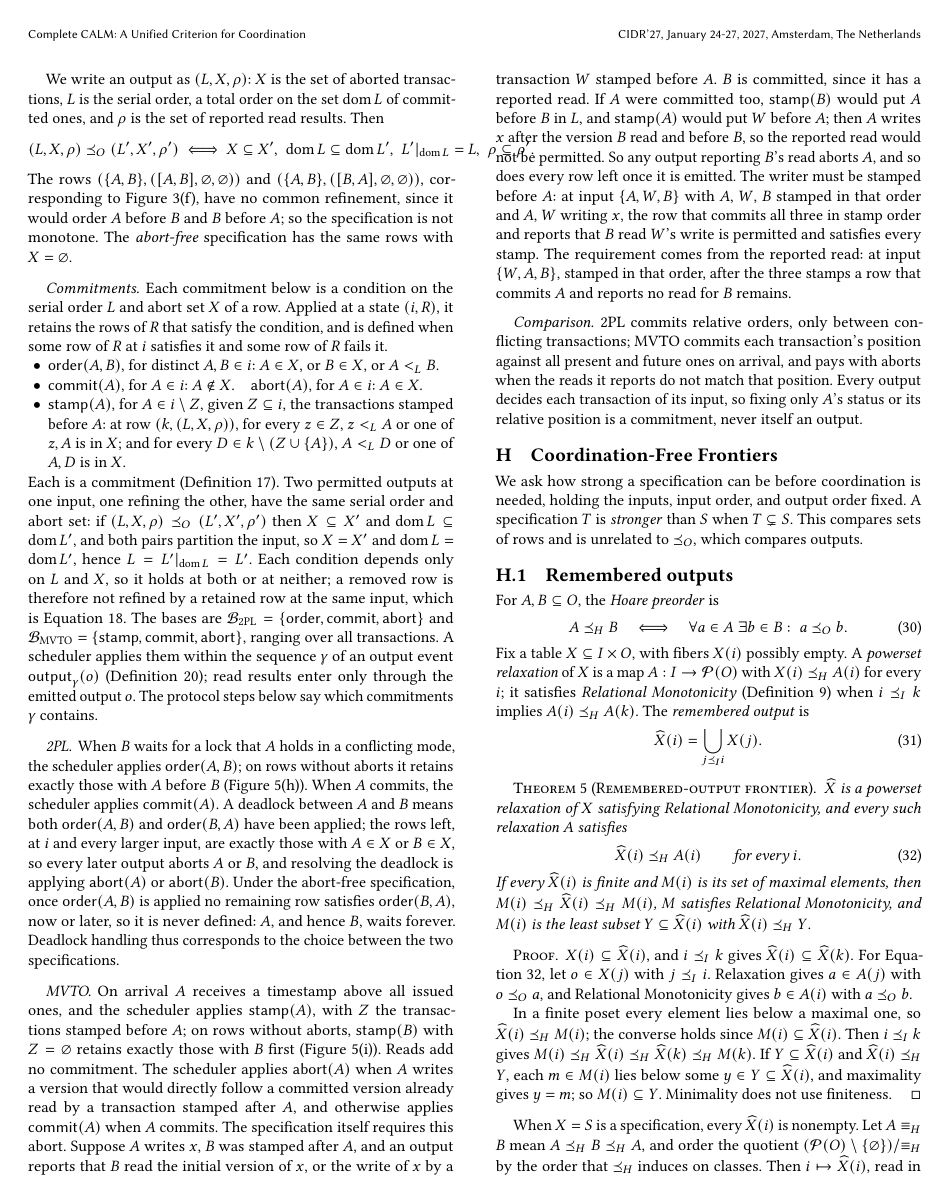
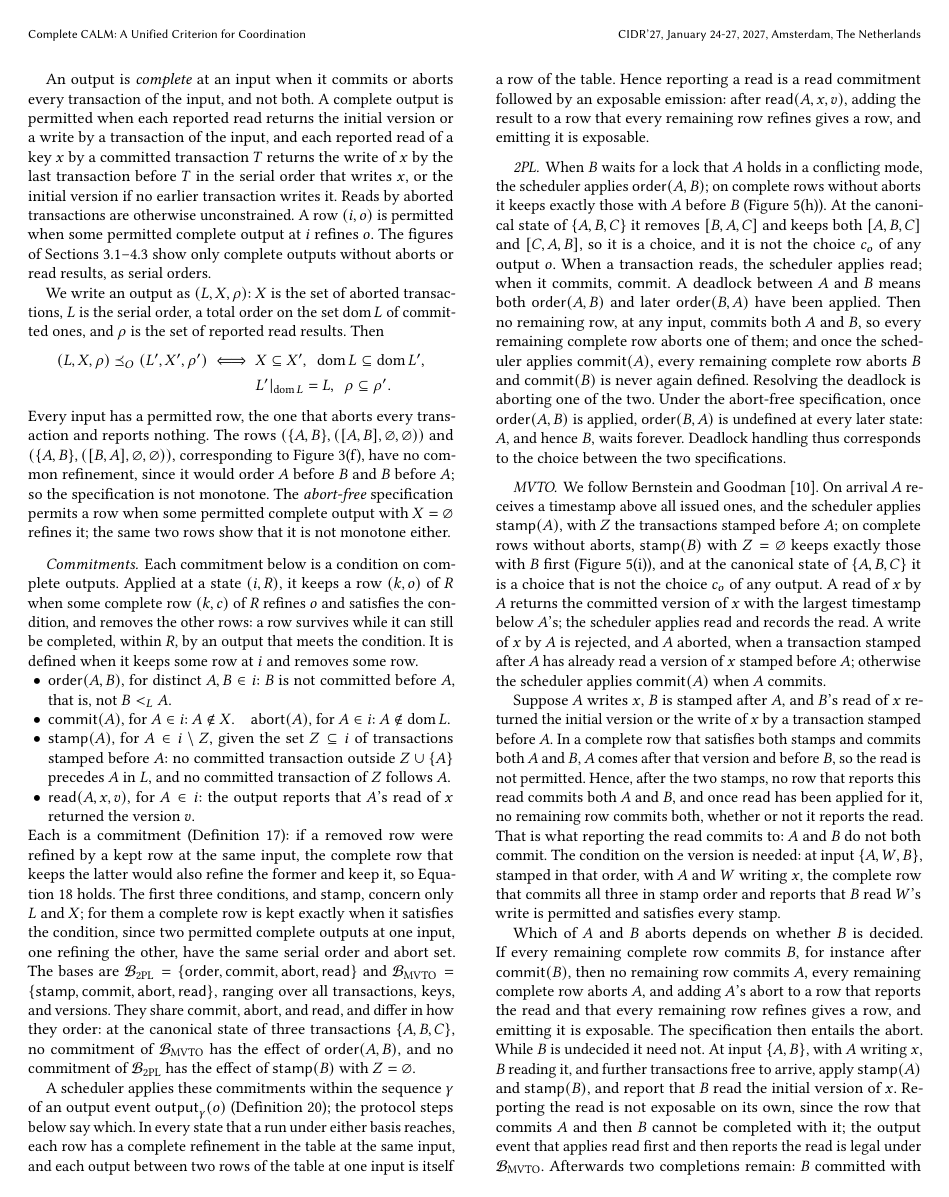
Before and after one commit to jhellerstein/coord-criterion, a LaTeX document (main.tex, which reads appendices/commitment-bases.tex, sections/distributed.tex): page 25 of 28 before the commit and page 25 of 29 after it. Compiled offline with pdfLaTeX.

Commit message:
Appendix G: partial-output transaction spec faithful to 2PL/MVTO (Bernstein–Goodman), read commitments, abort entailed only after the reader commits; §4.3 transactional example with bases spelled out; all Lean-checked

```diff
--- a/appendices/commitment-bases.tex
+++ b/appendices/commitment-bases.tex
@@ -16,7 +14,0 @@ three: it keeps every committed and every aborted transaction, keeps the serial
-order of the committed ones, and keeps every reported read result.  A row is
-permitted when every transaction of the input is committed or aborted, and not
-both, and each reported read of a key $x$ by a transaction $T$ returns the write
-of $x$ by the last transaction before $T$ in the serial order that writes $x$,
-or the initial version of $x$ if no earlier transaction writes it.  The figures
-of Sections~\ref{sec:ambiguity-story}--\ref{sec:systems} show only the serial
-order, for transactions without reads.
@@ -23,85 +23,132 @@ order, for transactions without reads.
+An output is \emph{complete} at an input when it commits or aborts every
+transaction of the input, and not both.  A complete output is permitted when
+each reported read returns the initial version or a write by a transaction of
+the input, and each reported read of a key $x$ by a committed transaction $T$
+returns the write of $x$ by the last transaction before $T$ in the serial order
+that writes $x$, or the initial version if no earlier transaction writes it.
+Reads by aborted transactions are otherwise unconstrained.  A row $(i,o)$ is
+permitted when some permitted complete output at $i$ \outrel $o$.  The figures
+of Sections~\ref{sec:ambiguity-story}--\ref{sec:systems} show only complete
+outputs without aborts or read results, as serial orders.
 
 We write an output as $(L,X,\rho)$: $X$ is the set of aborted transactions, $L$
 is the serial order, a total order on the set $\mathrm{dom}\,L$ of committed
 ones, and $\rho$ is the set of reported read results.  Then
 \[
+  \begin{aligned}
   (L,X,\rho)\OutputOrd(L',X',\rho')
-  \;\Longleftrightarrow\;
-  X\subseteq X',\ \ \mathrm{dom}\,L\subseteq\mathrm{dom}\,L',\ \
-  L'|_{\mathrm{dom}\,L}=L,\ \ \rho\subseteq\rho'.
+  \iff{}& X\subseteq X',\ \ \mathrm{dom}\,L\subseteq\mathrm{dom}\,L',\\
+         & L'|_{\mathrm{dom}\,L}=L,\ \ \rho\subseteq\rho'.
+  \end{aligned}
 \]
-The rows $(\{A,B\},([A,B],\varnothing,\varnothing))$ and
+Every input has a permitted row, the one that aborts every transaction and
+reports nothing.  The rows $(\{A,B\},([A,B],\varnothing,\varnothing))$ and
 $(\{A,B\},([B,A],\varnothing,\varnothing))$, corresponding to
 Figure~\ref{fig:ambiguity-frames}(f), have no common \outnoun, since it would
 order $A$ before $B$ and $B$ before $A$; so the specification is not monotone.
-The \emph{abort-free} specification has the same rows with $X=\varnothing$.
+The \emph{abort-free} specification permits a row when some permitted complete
+output with $X=\varnothing$ \outrel it; the same two rows show that it is not
+monotone either.
 
 \paragraph{Commitments.}
-Each commitment below is a condition on the serial order $L$ and abort set $X$
-of a row.  Applied at a state $(i,R)$, it retains the rows of $R$ that satisfy
-the condition, and is defined when some row of $R$ at $i$ satisfies it and some
-row of $R$ fails it.
+Each commitment below is a condition on complete outputs.  Applied at a state
+$(i,R)$, it keeps a row $(k,o)$ of $R$ when some complete row $(k,c)$ of $R$
+\outrel $o$ and satisfies the condition, and removes the other rows: a row
+survives while it can still be completed, within $R$, by an output that meets
+the condition.  It is defined when it keeps some row at $i$ and removes some
+row.
 \begin{itemize}
-  \item $\mathsf{order}(A,B)$, for distinct $A,B\in i$: $A\in X$, or $B\in X$,
-        or $A<_L B$.
+  \item $\mathsf{order}(A,B)$, for distinct $A,B\in i$: $B$ is not committed
+        before $A$, that is, not $B<_L A$.
   \item $\mathsf{commit}(A)$, for $A\in i$: $A\notin X$.\quad
-        $\mathsf{abort}(A)$, for $A\in i$: $A\in X$.
-  \item $\mathsf{stamp}(A)$, for $A\in i\setminus Z$, given $Z\subseteq i$, the
-        transactions stamped before $A$: at row $(k,(L,X,\rho))$, for every
-        $z\in Z$, $z<_L A$ or one of $z,A$ is in $X$; and for every
-        $D\in k\setminus(Z\cup\{A\})$, $A<_L D$ or one of $A,D$ is in $X$.
+        $\mathsf{abort}(A)$, for $A\in i$: $A\notin\mathrm{dom}\,L$.
+  \item $\mathsf{stamp}(A)$, for $A\in i\setminus Z$, given the set $Z\subseteq
+        i$ of transactions stamped before $A$: no committed transaction outside
+        $Z\cup\{A\}$ precedes $A$ in $L$, and no committed transaction of $Z$
+        follows $A$.
+  \item $\mathsf{read}(A,x,v)$, for $A\in i$: the output reports that $A$'s
+        read of $x$ returned the version $v$.
 \end{itemize}
-Each is a commitment (Definition~\ref{def:commitment}).  Two permitted outputs
+Each is a commitment (Definition~\ref{def:commitment}): if a removed row were
+\outrelpast by a kept row at the same input, the complete row that keeps the
+latter would also \outrelbase the former and keep it, so
+Equation~\ref{eq:commitment-excludes} holds.  The first three conditions, and
+$\mathsf{stamp}$, concern only $L$ and $X$; for them a complete row is kept
+exactly when it satisfies the condition, since two permitted complete outputs
 at one input, one \outrelpart the other, have the same serial order and abort
-set: if $(L,X,\rho)\OutputOrd(L',X',\rho')$ then $X\subseteq X'$ and
-$\mathrm{dom}\,L\subseteq\mathrm{dom}\,L'$, and both pairs partition the input,
-so $X=X'$ and $\mathrm{dom}\,L=\mathrm{dom}\,L'$, hence
-$L=L'|_{\mathrm{dom}\,L}=L'$.  Each condition depends only on $L$ and $X$, so it
-holds at both or at neither; a removed row is therefore not \outrelpast by a
-retained row at the same input, which is
-Equation~\ref{eq:commitment-excludes}.  The bases are
-$\mathcal B_{\mathrm{2PL}}=\{\mathsf{order},\mathsf{commit},\mathsf{abort}\}$
+set.  The bases are
+$\mathcal B_{\mathrm{2PL}}=\{\mathsf{order},\mathsf{commit},\mathsf{abort},\mathsf{read}\}$
 and
-$\mathcal B_{\mathrm{MVTO}}=\{\mathsf{stamp},\mathsf{commit},\mathsf{abort}\}$,
-ranging over all transactions.  A scheduler applies them within the sequence
-$\gamma$ of an output event $\Out{\gamma}{o}$
-(Definition~\ref{def:system-output-event}); read results enter only through
-the emitted output $o$.  The protocol steps below say which commitments
-$\gamma$ contains.
+$\mathcal B_{\mathrm{MVTO}}=\{\mathsf{stamp},\mathsf{commit},\mathsf{abort},\mathsf{read}\}$,
+ranging over all transactions, keys, and versions.  They share
+$\mathsf{commit}$, $\mathsf{abort}$, and $\mathsf{read}$, and differ in how
+they order: at the canonical state of three transactions $\{A,B,C\}$, no
+commitment of $\mathcal B_{\mathrm{MVTO}}$ has the effect of
+$\mathsf{order}(A,B)$, and no commitment of $\mathcal B_{\mathrm{2PL}}$ has the
+effect of $\mathsf{stamp}(B)$ with $Z=\varnothing$.
+
+A scheduler applies these commitments within the sequence $\gamma$ of an output
+event $\Out{\gamma}{o}$ (Definition~\ref{def:system-output-event}); the
+protocol steps below say which.  In every state that a run under either basis
+reaches, each row has a complete \outnoun in the table at the same input, and
+each output between two rows of the table at one input is itself a row of the
+table.  Hence reporting a read is a $\mathsf{read}$ commitment followed by an
+exposable emission: after $\mathsf{read}(A,x,v)$, adding the result to a row
+that every remaining row \outrel gives a row, and emitting it is exposable.
 
 \paragraph{2PL.}
 When $B$ waits for a lock that $A$ holds in a conflicting mode, the scheduler
-applies $\mathsf{order}(A,B)$; on rows without aborts it retains exactly those
-with $A$ before $B$ (Figure~\ref{fig:cc-commitments}(h)).  When $A$ commits, the
-scheduler applies $\mathsf{commit}(A)$.  A deadlock between $A$ and $B$ means
-both $\mathsf{order}(A,B)$ and $\mathsf{order}(B,A)$ have been applied; the
-rows left, at $i$ and every larger input, are exactly those with $A\in X$ or
-$B\in X$, so every later output aborts $A$ or $B$, and resolving the deadlock is
-applying $\mathsf{abort}(A)$ or $\mathsf{abort}(B)$.  Under the abort-free
-specification, once $\mathsf{order}(A,B)$ is applied no remaining row
-satisfies $\mathsf{order}(B,A)$, now or later, so it is never defined: $A$, and
-hence $B$, waits forever.  Deadlock handling thus corresponds to the choice
-between the two specifications.
+applies $\mathsf{order}(A,B)$; on complete rows without aborts it keeps exactly
+those with $A$ before $B$ (Figure~\ref{fig:cc-commitments}(h)).  At the
+canonical state of $\{A,B,C\}$ it removes $[B,A,C]$ and keeps both $[A,B,C]$
+and $[C,A,B]$, so it is a choice, and it is not the choice $c_o$ of any output
+$o$.  When a transaction reads, the scheduler applies $\mathsf{read}$; when it
+commits, $\mathsf{commit}$.  A deadlock between $A$ and $B$ means both
+$\mathsf{order}(A,B)$ and later $\mathsf{order}(B,A)$ have been applied.  Then
+no remaining row, at any input, commits both $A$ and $B$, so every remaining
+complete row aborts one of them; and once the scheduler applies
+$\mathsf{commit}(A)$, every remaining complete row aborts $B$ and
+$\mathsf{commit}(B)$ is never again defined.  Resolving the deadlock is
+aborting one of the two.  Under the abort-free specification, once
+$\mathsf{order}(A,B)$ is applied, $\mathsf{order}(B,A)$ is undefined at every
+later state: $A$, and hence $B$, waits forever.  Deadlock handling thus
+corresponds to the choice between the two specifications.
 
 \paragraph{MVTO.}
-On arrival $A$ receives a timestamp above all issued ones, and the scheduler
-applies $\mathsf{stamp}(A)$, with $Z$ the transactions stamped before $A$; on
-rows without aborts, $\mathsf{stamp}(B)$ with $Z=\varnothing$ retains exactly
-those with $B$ first (Figure~\ref{fig:cc-commitments}(i)).  Reads add no
-commitment.  The scheduler applies $\mathsf{abort}(A)$ when $A$ writes a version
-that would directly follow a committed version already read by a transaction
-stamped after $A$, and otherwise applies $\mathsf{commit}(A)$ when $A$ commits.
-The specification itself requires this abort.  Suppose $A$ writes $x$, $B$ was
-stamped after $A$, and an output reports that $B$ read the initial version of
-$x$, or the write of $x$ by a transaction $W$ stamped before $A$.  $B$ is
-committed, since it has a reported read.  If $A$ were committed too,
-$\mathsf{stamp}(B)$ would put $A$ before $B$ in $L$, and $\mathsf{stamp}(A)$
-would put $W$ before $A$; then $A$ writes $x$ after the version $B$ read and
-before $B$, so the reported read would not be permitted.  So any output
-reporting $B$'s read aborts $A$, and so does every row left once it is
-emitted.  The writer must be stamped before $A$: at input $\{A,W,B\}$ with
-$A$, $W$, $B$ stamped in that order and $A$, $W$ writing $x$, the row that
-commits all three in stamp order and reports that $B$ read $W$'s write is
-permitted and satisfies every stamp.  The requirement comes from the reported
-read: at input $\{W,A,B\}$, stamped in that order, after the three stamps a
-row that commits $A$ and reports no read for $B$ remains.
+We follow Bernstein and Goodman~\cite{bernstein1981concurrency}.  On arrival
+$A$ receives a timestamp above all issued ones, and the scheduler applies
+$\mathsf{stamp}(A)$, with $Z$ the transactions stamped before $A$; on complete
+rows without aborts, $\mathsf{stamp}(B)$ with $Z=\varnothing$ keeps exactly
+those with $B$ first (Figure~\ref{fig:cc-commitments}(i)), and at the
+canonical state of $\{A,B,C\}$ it is a choice that is not the choice $c_o$ of
+any output.  A read of $x$ by $A$ returns the committed version of $x$ with the
+largest timestamp below $A$'s; the scheduler applies $\mathsf{read}$ and
+records the read.  A write of $x$ by $A$ is rejected, and $A$ aborted, when a
+transaction stamped after $A$ has already read a version of $x$ stamped before
+$A$; otherwise the scheduler applies $\mathsf{commit}(A)$ when $A$ commits.
+
+Suppose $A$ writes $x$, $B$ is stamped after $A$, and $B$'s read of $x$
+returned the initial version or the write of $x$ by a transaction stamped
+before $A$.  In a complete row that satisfies both stamps and commits both $A$
+and $B$, $A$ comes after that version and before $B$, so the read is not
+permitted.  Hence, after the two stamps, no row that reports this read commits
+both $A$ and $B$, and once $\mathsf{read}$ has been applied for it, no
+remaining row commits both, whether or not it reports the read.  That is what
+reporting the read commits to: $A$ and $B$ do not both commit.  The condition
+on the version is needed: at input $\{A,W,B\}$, stamped in that order, with
+$A$ and $W$ writing $x$, the complete row that commits all three in stamp order
+and reports that $B$ read $W$'s write is permitted and satisfies every stamp.
+
+Which of $A$ and $B$ aborts depends on whether $B$ is decided.  If every
+remaining complete row commits $B$, for instance after $\mathsf{commit}(B)$,
+then no remaining row commits $A$, every remaining complete row aborts $A$, and
+adding $A$'s abort to a row that reports the read and that every remaining row
+\outrel gives a row, and emitting it is exposable.
+The specification then entails the abort.  While $B$ is undecided it need not.
+At input $\{A,B\}$, with $A$ writing $x$, $B$ reading it, and further
+transactions free to arrive, apply
+$\mathsf{stamp}(A)$ and $\mathsf{stamp}(B)$, and report that $B$ read the
+initial version of $x$.  Reporting the read is not exposable on its own, since
+the row that commits $A$ and then $B$ cannot be completed with it; the output
+event that applies $\mathsf{read}$ first and then reports the read is legal
+under $\mathcal B_{\mathrm{MVTO}}$.  Afterwards two completions remain: $B$
@@ -109,6 +163,3 @@ row that commits $A$ and reports no read for $B$ remains.
 \paragraph{Comparison.}
 2PL commits relative orders, only between conflicting transactions; MVTO
 commits each transaction's position against all present and future ones on
-arrival, and pays with aborts when the reads it reports do not match that
-position.  Every output decides each transaction of its input, so fixing only
-$A$'s status or its relative position is a commitment, never itself an output.
--- a/sections/distributed.tex
+++ b/sections/distributed.tex
@@ -126 +121,0 @@ Figure~\ref{fig:cc-commitments} shows two systems' choices on a
-three-transaction version of the ordering fiber in
@@ -138,0 +124 @@ abort commitments, which fix a transaction as aborted.
+timestamp ordering (MVTO)~\cite{bernstein1981concurrency} is another, and they
@@ -138,0 +133 @@ abort commitments, which fix a transaction as aborted.
+Figure~\ref{fig:cc-commitments} shows each at work on a three-transaction
@@ -169,6 +172,7 @@ abort commitments, which fix a transaction as aborted.
   \caption{Serialization orders for three concurrent transactions, after one
   commitment under two protocols.  In (h) two-phase locking has ordered $A$
   before $B$; in (i) multiversion timestamp ordering has placed $B$ first.
+  Only complete rows without aborts or read results are shown.
   Legend as in Figure~\ref{fig:election-frames}.}
   \label{fig:cc-commitments}
 \end{figure}
```
Also changed, not shown: references.bib (+11 -0 lines), lean/README.md, appendices/commitment-bases.tex (28 more changed lines), sections/distributed.tex (34 more changed lines), 8 other files.
